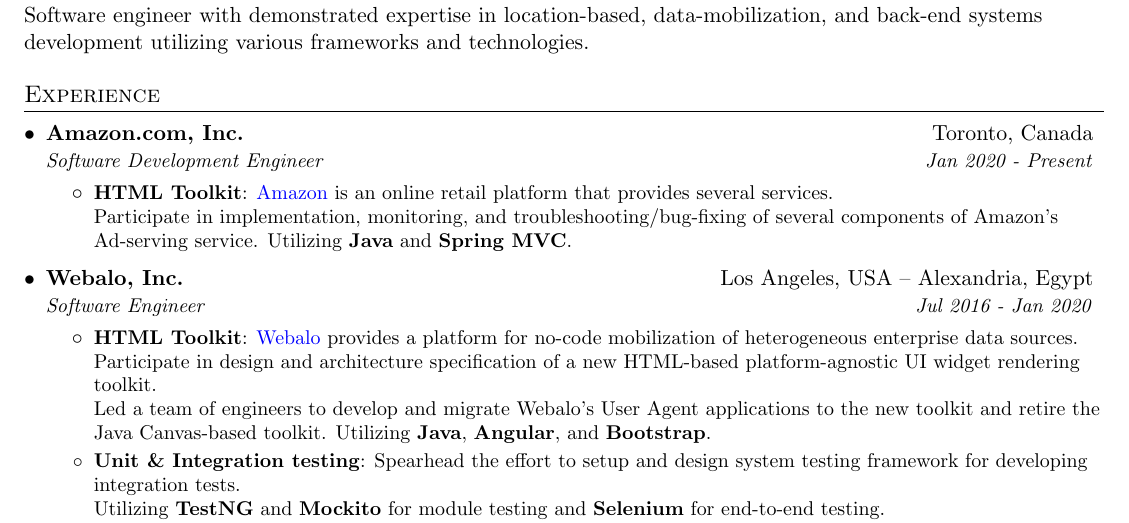
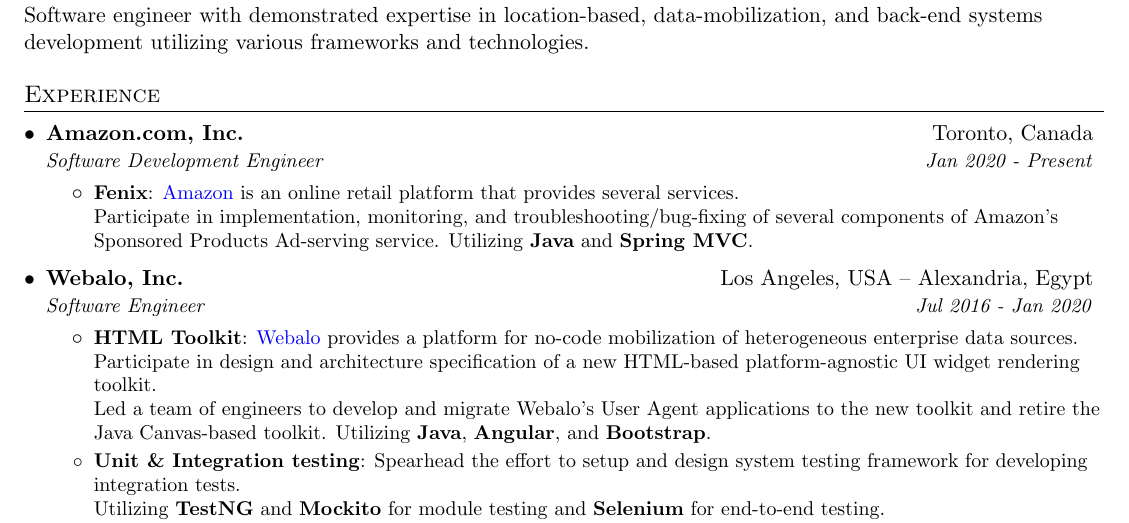
Before and after one commit to samer-makary/my-latex-resume, a LaTeX document (Samer Samy Makary.tex): part of page 1 of 2, cut so that both start at the same text. Compiled offline with pdfLaTeX.

Commit message:
Fixed typo in project name.

```diff
--- a/Samer Samy Makary.tex
+++ b/Samer Samy Makary.tex
@@ -109,9 +109,9 @@
       {Amazon.com, Inc.}{Toronto, Canada}
       {Software Development Engineer}{Jan 2020 - Present}
       \resumeItemListStart
-        \resumeItem{HTML Toolkit}
+        \resumeItem{Fenix}
           {\href{https://en.wikipedia.org/wiki/Amazon_(company)}{Amazon} is an online retail platform that provides several services.\\
-          Participate in implementation, monitoring, and troubleshooting/bug-fixing of several components of Amazon's Ad-serving service.
+          Participate in implementation, monitoring, and troubleshooting/bug-fixing of several components of Amazon's Sponsored Products Ad-serving service.
           Utilizing \textbf{Java} and \textbf{Spring MVC}.}
       \resumeItemListEnd
 
```
Also changed, not shown: Samer Samy Makary.pdf (deleted).
